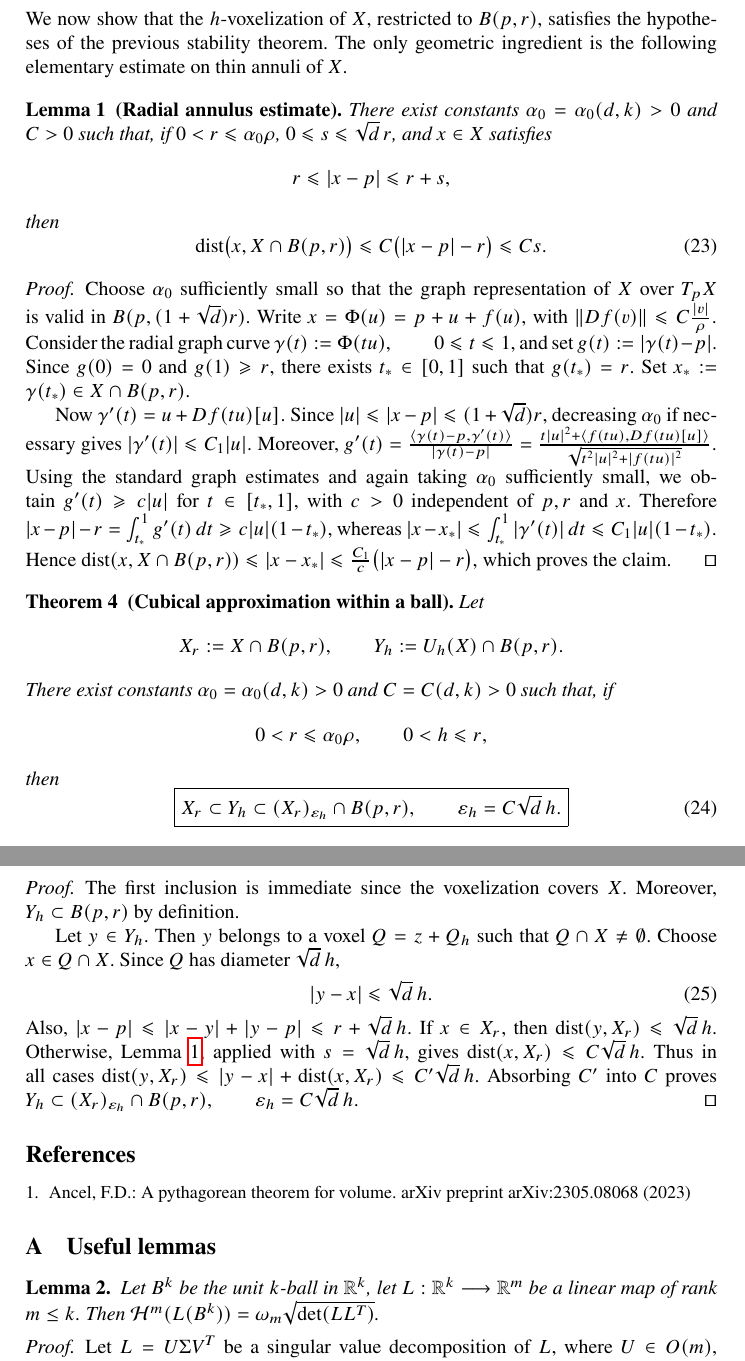
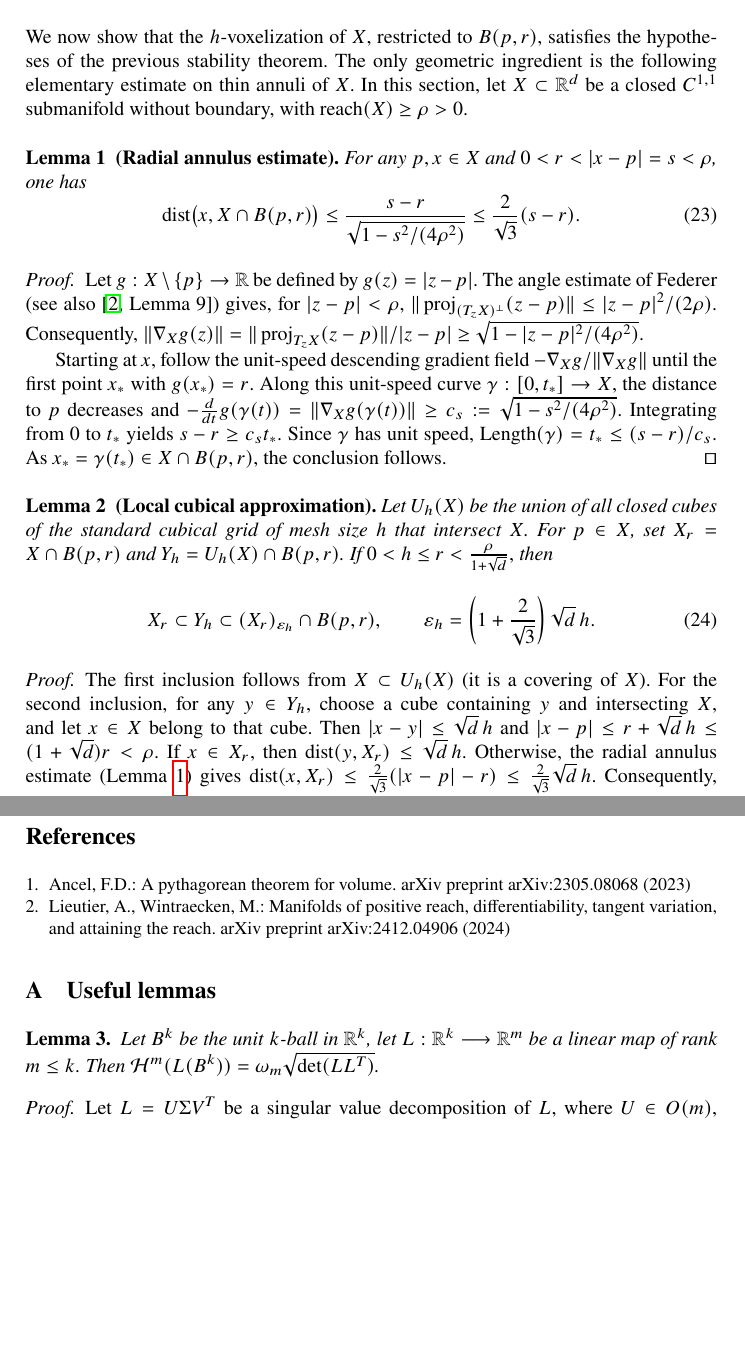
Before and after one commit to JacquesOlivierLachaud/LocalInvariants, a LaTeX thesis (DGMM2027/paper.tex, which reads DGMM2027/biblio.bib, DGMM2027/invariants_compact.tex): two parts of pages 7 and 8 of 8, joined at a grey line, cut so that both start at the same text, the shorter picture padded with empty space. Compiled offline with pdfLaTeX.

Commit message:
Update paper

```diff
--- a/DGMM2027/biblio.bib
+++ b/DGMM2027/biblio.bib
@@ -4,7 +4,12 @@
   journal={arXiv preprint arXiv:2305.08068},
   year={2023}
 }
-
+@article{lieutier2024manifolds,
+  title={Manifolds of positive reach, differentiability, tangent variation, and attaining the reach},
+  author={Lieutier, Andr{\'e} and Wintraecken, Mathijs},
+  journal={arXiv preprint arXiv:2412.04906},
+  year={2024}
+}
 @article{Czyzewska:1991,
 url = {https://doi.org/10.1515/dema-1991-1-228},
 title = {Generalization of the Pythagorean Theorem},
--- a/DGMM2027/invariants_compact.tex
+++ b/DGMM2027/invariants_compact.tex
@@ -450,104 +450,195 @@ which proves \eqref{eq:stabilite-W}.
 
 \subsection{Discretization error}
 
-We now show that the $h$-voxelization of $X$, restricted to
-$B(p,r)$, satisfies the hypotheses of the previous stability theorem.
-The only geometric ingredient is the following elementary estimate on
-thin annuli of $X$.
+We now show that the $h$-voxelization of $X$, restricted to $B(p,r)$,
+satisfies the hypotheses of the previous stability theorem.  The only
+geometric ingredient is the following elementary estimate on thin
+annuli of $X$. In this section, let $X\subset\mathbb R^d$ be a closed
+$C^{1,1}$ submanifold without boundary, with
+$\operatorname{reach}(X)\ge\rho>0$.
+
 
 \begin{lemma}[Radial annulus estimate]
   \label{lem:radial-annulus}
-There exist constants $\alpha_0=\alpha_0(d,k)>0$ and $C>0$ such that,
-if $0<r\Le\alpha_0\rho$, $0\Le s\Le\sqrt d\,r$, and
-$x\in X$ satisfies
-\[
- r\Le |x-p|\Le r+s,
-\]
-then
-\begin{equation}
-\label{eq:radial-annulus}
+For any $p,x\in X$ and $0<r<|x-p|=s<\rho$, one has
+\begin{equation}\label{eq:radial-annulus}
 \operatorname{dist}\bigl(x,X\cap B(p,r)\bigr)
- \Le C\bigl(|x-p|-r\bigr)
- \Le Cs.
+\le
+\frac{s-r}{\sqrt{1-s^2/(4\rho^2)}}
+\le \frac{2}{\sqrt3}(s-r).
 \end{equation}
 \end{lemma}
 \begin{proof}
-Choose $\alpha_0$ sufficiently small so that the graph representation
-of $X$ over $T_pX$ is valid in $B(p,(1+\sqrt d)r)$. Write
-\(x=\Phi(u)=p+u+f(u),\)
-with
-\(\|Df(v)\|\Le C\frac{|v|}{\rho}.\)
-Consider the radial graph curve
-\(\gamma(t):=\Phi(tu),\qquad 0\Le t\Le1,\)
-and set $g(t):=|\gamma(t)-p|$. Since $g(0)=0$ and $g(1)\Ge r$, there
-exists $t_*\in[0,1]$ such that $g(t_*)=r$. Set
-$x_*:=\gamma(t_*)\in X\cap B(p,r)$.
+Let $g:X\setminus\{p\}\to\mathbb R$ be defined by
+$g(z)=|z-p|$. The angle estimate of Federer
+(see also \cite[Lemma~9]{lieutier2024manifolds})
+gives, for $|z-p|<\rho$,
+$\|\operatorname{proj}_{(T_zX)^\perp}(z-p)\|
+\le |z-p|^2/(2\rho)$.
+Consequently,
+$\|\nabla_X g(z)\|
+=\|\operatorname{proj}_{T_zX}(z-p)\|/|z-p|
+\ge\sqrt{1-|z-p|^2/(4\rho^2)}$.
 
-Now
-\(\gamma'(t)=u+Df(tu)[u].\)
-Since $|u|\Le|x-p|\Le(1+\sqrt d)r$, decreasing $\alpha_0$ if
-necessary gives
-\(|\gamma'(t)|\Le C_1|u|.\)
-Moreover,
-\(g'(t) =\frac{\langle\gamma(t)-p,\gamma'(t)\rangle} {|\gamma(t)-p|} =\frac{t|u|^2+\langle f(tu),Df(tu)[u]\rangle} {\sqrt{t^2|u|^2+|f(tu)|^2}}.\)
-Using the standard graph estimates and again taking $\alpha_0$
-sufficiently small, we obtain
-\(g'(t)\Ge c|u|\)
-for $t\in[t_*,1]$, with $c>0$ independent of $p,r$ and $x$.
-Therefore
-\(|x-p|-r =\int_{t_*}^1g'(t)\,dt \Ge c|u|(1-t_*),\)
-whereas
-\(|x-x_*| \Le\int_{t_*}^1|\gamma'(t)|\,dt \Le C_1|u|(1-t_*).\)
-Hence
-\(\operatorname{dist}(x,X\cap B(p,r)) \Le |x-x_*| \Le \frac{C_1}{c}\bigl(|x-p|-r\bigr),\)
-which proves the claim.
+
+Starting at $x$, follow the unit-speed descending
+gradient field $-\nabla_Xg/\|\nabla_Xg\|$ until the
+first point $x_*$ with $g(x_*)=r$.
+Along this unit-speed curve $\gamma:[0,t_*]\to X$,
+the distance to $p$ decreases and
+$-\frac{d}{dt}g(\gamma(t))
+=\|\nabla_Xg(\gamma(t))\|
+\ge c_s:=\sqrt{1-s^2/(4\rho^2)}$.
+Integrating from $0$ to $t_*$ yields
+$s-r\ge c_s t_*$.
+Since $\gamma$ has unit speed,
+$\operatorname{Length}(\gamma)=t_*
+\le(s-r)/c_s$.
+As $x_*=\gamma(t_*)\in X\cap B(p,r)$,
+the conclusion follows.
+%% Along this curve $\gamma$, the distance to $p$
+%% decreases and
+%% $-\frac{d}{dt}g(\gamma(t))
+%% =\|\nabla_Xg(\gamma(t))\|
+%% \ge\sqrt{1-s^2/(4\rho^2)}$.
+%% Thus the length of $\gamma$ is at most
+%% $(s-r)/\sqrt{1-s^2/(4\rho^2)}$.
+%% Since $x_*\in X\cap B(p,r)$,
+%% $\operatorname{dist}(x,X\cap B(p,r))
+%% \le |x-x_*|\le\operatorname{Length}(\gamma)$,
+%% which proves the claim.
 \qed
 \end{proof}
 
-\begin{theorem}[Cubical approximation within a ball]
+
+%% \begin{lemma}[Radial annulus estimate]
+%% \label{lem:radial-annulus}
+%% There exist constants $\alpha_0=\alpha_0(d,k)>0$ and $C>0$ such that,
+%% if $0<r\Le\alpha_0\rho$, $0\Le s\Le\sqrt d\,r$, and
+%% $x\in X$ satisfies
+%% \[
+%%  r\Le |x-p|\Le r+s,
+%% \]
+%% then
+%% \begin{equation}
+%% \label{eq:radial-annulus}
+%%  \operatorname{dist}\bigl(x,X\cap B(p,r)\bigr)
+%%  \Le C\bigl(|x-p|-r\bigr)
+%%  \Le Cs.
+%% \end{equation}
+%% \end{lemma}
+%% \begin{proof}
+%% Choose $\alpha_0$ sufficiently small so that the graph representation
+%% of $X$ over $T_pX$ is valid in $B(p,(1+\sqrt d)r)$. Write
+%% \(x=\Phi(u)=p+u+f(u),\)
+%% with
+%% \(\|Df(v)\|\Le C\frac{|v|}{\rho}.\)
+%% Consider the radial graph curve
+%% \(\gamma(t):=\Phi(tu),\qquad 0\Le t\Le1,\)
+%% and set $g(t):=|\gamma(t)-p|$. Since $g(0)=0$ and $g(1)\Ge r$, there
+%% exists $t_*\in[0,1]$ such that $g(t_*)=r$. Set
+%% $x_*:=\gamma(t_*)\in X\cap B(p,r)$.
+
+%% Now
+%% \(\gamma'(t)=u+Df(tu)[u].\)
+%% Since $|u|\Le|x-p|\Le(1+\sqrt d)r$, decreasing $\alpha_0$ if
+%% necessary gives
+%% \(|\gamma'(t)|\Le C_1|u|.\)
+%% Moreover,
+%% \(g'(t) =\frac{\langle\gamma(t)-p,\gamma'(t)\rangle} {|\gamma(t)-p|} =\frac{t|u|^2+\langle f(tu),Df(tu)[u]\rangle} {\sqrt{t^2|u|^2+|f(tu)|^2}}.\)
+%% Using the standard graph estimates and again taking $\alpha_0$
+%% sufficiently small, we obtain
+%% \(g'(t)\Ge c|u|\)
+%% for $t\in[t_*,1]$, with $c>0$ independent of $p,r$ and $x$.
+%% Therefore
+%% \(|x-p|-r =\int_{t_*}^1g'(t)\,dt \Ge c|u|(1-t_*),\)
+%% whereas
+%% \(|x-x_*| \Le\int_{t_*}^1|\gamma'(t)|\,dt \Le C_1|u|(1-t_*).\)
+%% Hence
+%% \(\operatorname{dist}(x,X\cap B(p,r)) \Le |x-x_*| \Le \frac{C_1}{c}\bigl(|x-p|-r\bigr),\)
+%% which proves the claim.
+%% \qed
+%% \end{proof}
+
+\begin{lemma}[Local cubical approximation]
   \label{thm:cubical-admissible-set}
-Let
-\[
- X_r:=X\cap B(p,r),\qquad
- Y_h:=U_h(X)\cap B(p,r).
-\]
-There exist constants $\alpha_0=\alpha_0(d,k)>0$ and $C=C(d,k)>0$
-such that, if
-\[
- 0<r\Le\alpha_0\rho,
- \qquad
- 0<h\Le r,
-\]
+%% Let $X\subset\mathbb R^d$ be a closed $C^{1,1}$
+%% submanifold without boundary, with
+%% $\operatorname{reach}(X)\ge\rho>0$.
+Let $U_h(X)$ be the union of all closed cubes of the
+standard cubical grid of mesh size $h$ that intersect $X$.
+For $p\in X$, set $X_r=X\cap B(p,r)$ and
+$Y_h=U_h(X)\cap B(p,r)$.
+If
+\(
+    0<h\le r<\frac{\rho}{1+\sqrt d},
+\)
 then
-\begin{equation}
-\label{eq:cubical-admissible}
- \boxed{
+\begin{equation}\label{eq:cubical-approximation}
     X_r\subset Y_h
     \subset (X_r)_{\varepsilon_h}\cap B(p,r),
     \qquad
- \varepsilon_h=C\sqrt d\,h.}
+    \varepsilon_h=
+    \left(1+\frac{2}{\sqrt3}\right)\sqrt d\,h.
 \end{equation}
-\end{theorem}
+\end{lemma}
+
 \begin{proof}
-The first inclusion is immediate since the voxelization covers $X$.
-Moreover, $Y_h\subset B(p,r)$ by definition.
+The first inclusion follows from $X\subset U_h(X)$ (it is a covering
+of $X$). For the second inclusion, for any $y\in Y_h$, choose a cube
+containing $y$ and intersecting $X$, and let $x\in X$ belong to that
+cube. Then $|x-y|\le\sqrt d\,h$ and $|x-p|\le r+\sqrt d\,h\le(1+\sqrt
+d)r<\rho$.  If $x\in X_r$, then $\operatorname{dist}(y,X_r)\le\sqrt
+d\,h$.  Otherwise, the radial annulus estimate
+(Lemma~\ref{lem:radial-annulus}) gives $\operatorname{dist}(x,X_r)
+\le\frac{2}{\sqrt3}(|x-p|-r) \le\frac{2}{\sqrt3}\sqrt d\,h$.
+Consequently, $\operatorname{dist}(y,X_r) \le
+|y-x|+\operatorname{dist}(x,X_r) \le(1+2/\sqrt3)\sqrt d\,h$, which
+concludes. \qed
+\end{proof}
 
-Let $y\in Y_h$. Then $y$ belongs to a voxel $Q=z+Q_h$ such that
-$Q\cap X\ne\emptyset$. Choose $x\in Q\cap X$. Since $Q$ has diameter
-$\sqrt d\,h$,
-\begin{equation}
-\label{eq:y-x-cube}
- |y-x|\Le\sqrt d\,h.
-\end{equation}
-Also,
-\(|x-p|\Le |x-y|+|y-p|\Le r+\sqrt d\,h.\)
-If $x\in X_r$, then
-$\operatorname{dist}(y,X_r)\Le\sqrt d\,h$. Otherwise,
-\RefLemma{lem:radial-annulus}, applied with $s=\sqrt d\,h$, gives
-\(\operatorname{dist}(x,X_r)\Le C\sqrt d\,h.\)
-Thus in all cases
-\(\operatorname{dist}(y,X_r) \Le |y-x|+\operatorname{dist}(x,X_r) \Le C'\sqrt d\,h.\)
-Absorbing $C'$ into $C$ proves
-\(Y_h\subset(X_r)_{\varepsilon_h}\cap B(p,r), \qquad \varepsilon_h=C\sqrt d\,h.\)
-\qed
-\end{proof}
+
+%% \begin{theorem}[Local cubical approximation]
+%% \label{thm:cubical-admissible-set}
+%% Let $X_r:=X\cap B(p,r), Y_h:=U_h(X)\cap B(p,r)$.
+%% There exist a constant $C=C(d,k)>0$
+%% such that, if
+%% %% There exist constants $\alpha_0=\alpha_0(d,k)>0$ and $C=C(d,k)>0$
+%% %% such that, if
+%% \(
+%%  0< r \Le \frac{1}{1+\sqrt{d}}\rho, %% \alpha_0\rho,
+%%  0<h\Le r,
+%% \)
+%% then
+%% \begin{equation}
+%% \label{eq:cubical-admissible}
+%%  \boxed{
+%%  X_r\subset Y_h
+%%  \subset (X_r)_{\varepsilon_h}\cap B(p,r),
+%%  \qquad
+%%  \varepsilon_h=C\sqrt d\,h.}
+%% \end{equation}
+%% \end{theorem}
+%% \begin{proof}
+%% The first inclusion is immediate since the voxelization covers $X$.
+%% Moreover, $Y_h\subset B(p,r)$ by definition.
+
+%% Let $y\in Y_h$. Then $y$ belongs to a voxel $Q=z+Q_h$ such that
+%% $Q\cap X\ne\emptyset$. Choose $x\in Q\cap X$. Since $Q$ has diameter
+%% $\sqrt d\,h$,
+%% \begin{equation}
+%% \label{eq:y-x-cube}
+%%  |y-x|\Le\sqrt d\,h.
+%% \end{equation}
+%% Also,
+%% \(|x-p|\Le |x-y|+|y-p|\Le r+\sqrt d\,h.\)
+%% If $x\in X_r$, then
+%% $\operatorname{dist}(y,X_r)\Le\sqrt d\,h$. Otherwise,
+%% \RefLemma{lem:radial-annulus}, applied with $s=\sqrt d\,h$, gives
+%% \(\operatorname{dist}(x,X_r)\Le C\sqrt d\,h.\)
+%% Thus in all cases
+%% \(\operatorname{dist}(y,X_r) \Le |y-x|+\operatorname{dist}(x,X_r) \Le C'\sqrt d\,h.\)
+%% Absorbing $C'$ into $C$ proves
+%% \(Y_h\subset(X_r)_{\varepsilon_h}\cap B(p,r), \qquad \varepsilon_h=C\sqrt d\,h.\)
+%% \qed
+%% \end{proof}
```
Lines whose indentation alone changed are shown as unchanged.
